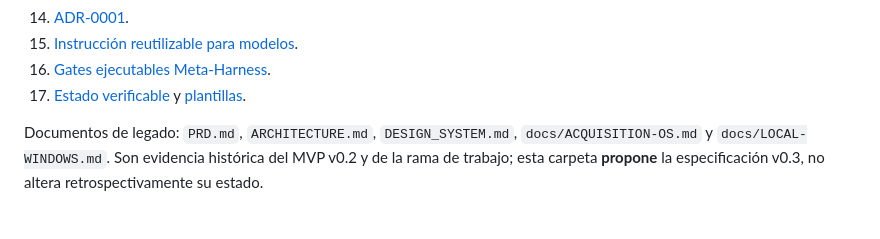
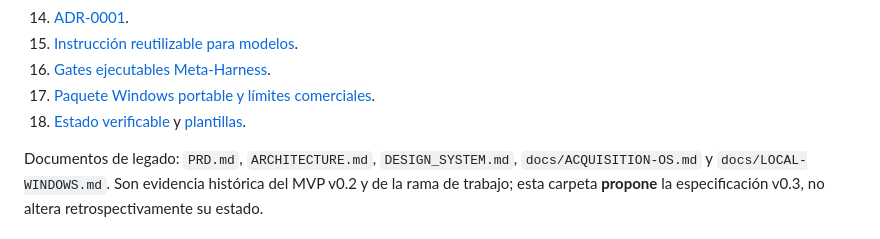
Before and after one commit to deepanalytica/conv-os, a Markdown page: docs/foundation/00-INDEX.md, the part around the change. Drawn GitHub-style.

Commit message:
docs: index Windows portable build and no-data commercial contracts

```diff
--- a/docs/foundation/00-INDEX.md
+++ b/docs/foundation/00-INDEX.md
@@ -30,7 +30,8 @@ La CI prueba propiedades definidas, **no certifica seguridad integral, validez c
 14. [ADR-0001](adr/ADR-0001-local-first.md).
 15. [Instrucción reutilizable para modelos](13-LLM-ENTRYPOINT.md).
 16. [Gates ejecutables Meta-Harness](14-ASSURANCE-ENGINE.md).
-17. [Estado verificable](status.json) y [plantillas](templates/TASK.md).
+17. [Paquete Windows portable y límites comerciales](15-WINDOWS-PACKAGING.md).
+18. [Estado verificable](status.json) y [plantillas](templates/TASK.md).
 
 Documentos de legado: `PRD.md`, `ARCHITECTURE.md`, `DESIGN_SYSTEM.md`, `docs/ACQUISITION-OS.md` y `docs/LOCAL-WINDOWS.md`. Son evidencia histórica del MVP v0.2 y de la rama de trabajo; esta carpeta **propone** la especificación v0.3, no altera retrospectivamente su estado.
 
```
